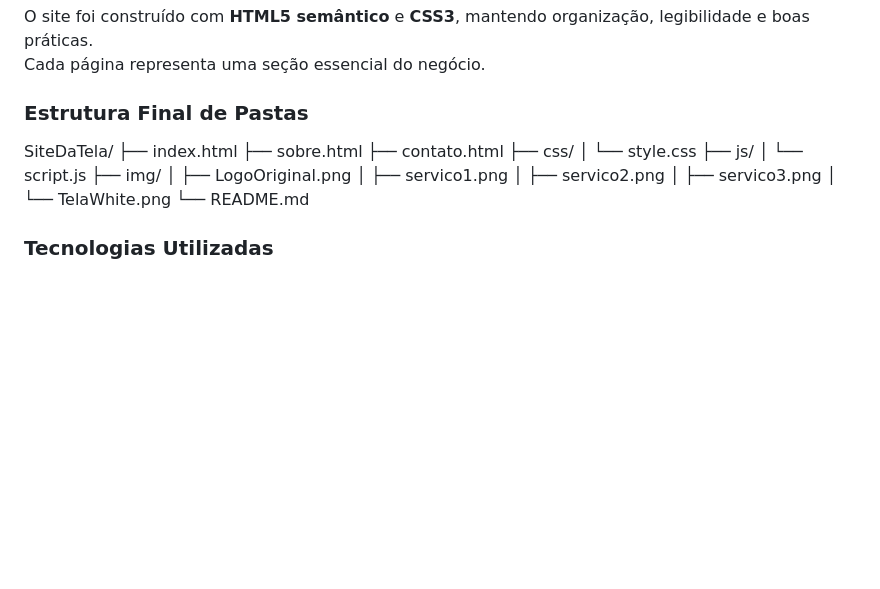
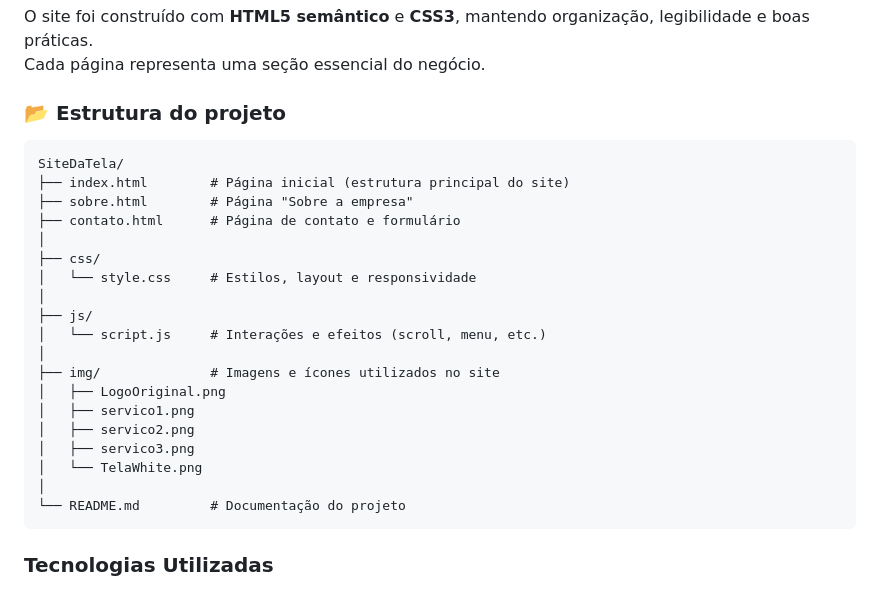
Before and after one commit to codedbydaph/Projeto-Integrador, a Markdown page: README.md, the part around the change. Drawn GitHub-style; blank space fills up the shorter version.

```diff
--- a/README.md
+++ b/README.md
@@ -69,22 +69,28 @@ Ele atua como **vitrine digital**, transmitindo confiança e credibilidade, alé
 O site foi construído com **HTML5 semântico** e **CSS3**, mantendo organização, legibilidade e boas práticas.
 Cada página representa uma seção essencial do negócio.
 
-### Estrutura Final de Pastas
+### 📂 Estrutura do projeto
+<pre>
 SiteDaTela/
-├── index.html
-├── sobre.html
-├── contato.html
+├── index.html        # Página inicial (estrutura principal do site)
+├── sobre.html        # Página "Sobre a empresa"
+├── contato.html      # Página de contato e formulário
+│
 ├── css/
-│   └── style.css
+│   └── style.css     # Estilos, layout e responsividade
+│
 ├── js/
-│   └── script.js
-├── img/
+│   └── script.js     # Interações e efeitos (scroll, menu, etc.)
+│
+├── img/              # Imagens e ícones utilizados no site
 │   ├── LogoOriginal.png
 │   ├── servico1.png
 │   ├── servico2.png
 │   ├── servico3.png
 │   └── TelaWhite.png
-└── README.md
+│
+└── README.md         # Documentação do projeto
+</pre>
 
 ### Tecnologias Utilizadas
 - **HTML5** — estrutura semântica
```
